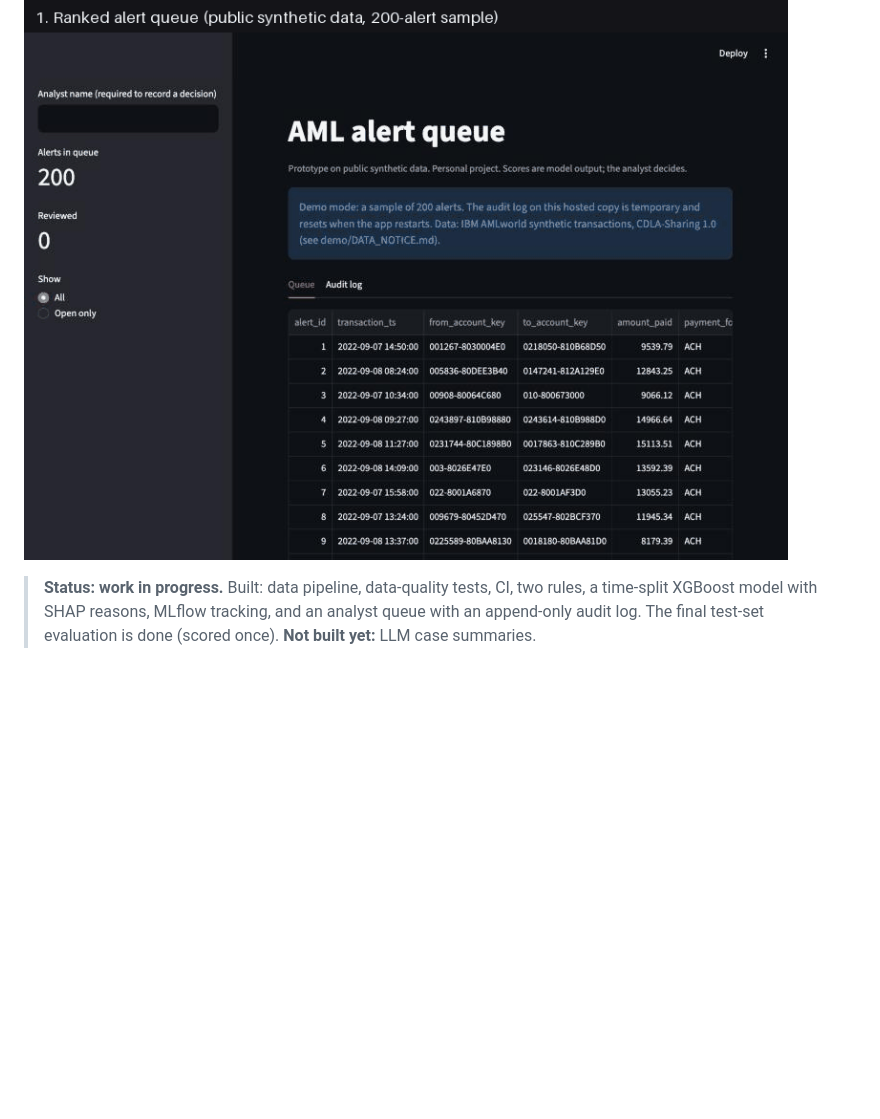
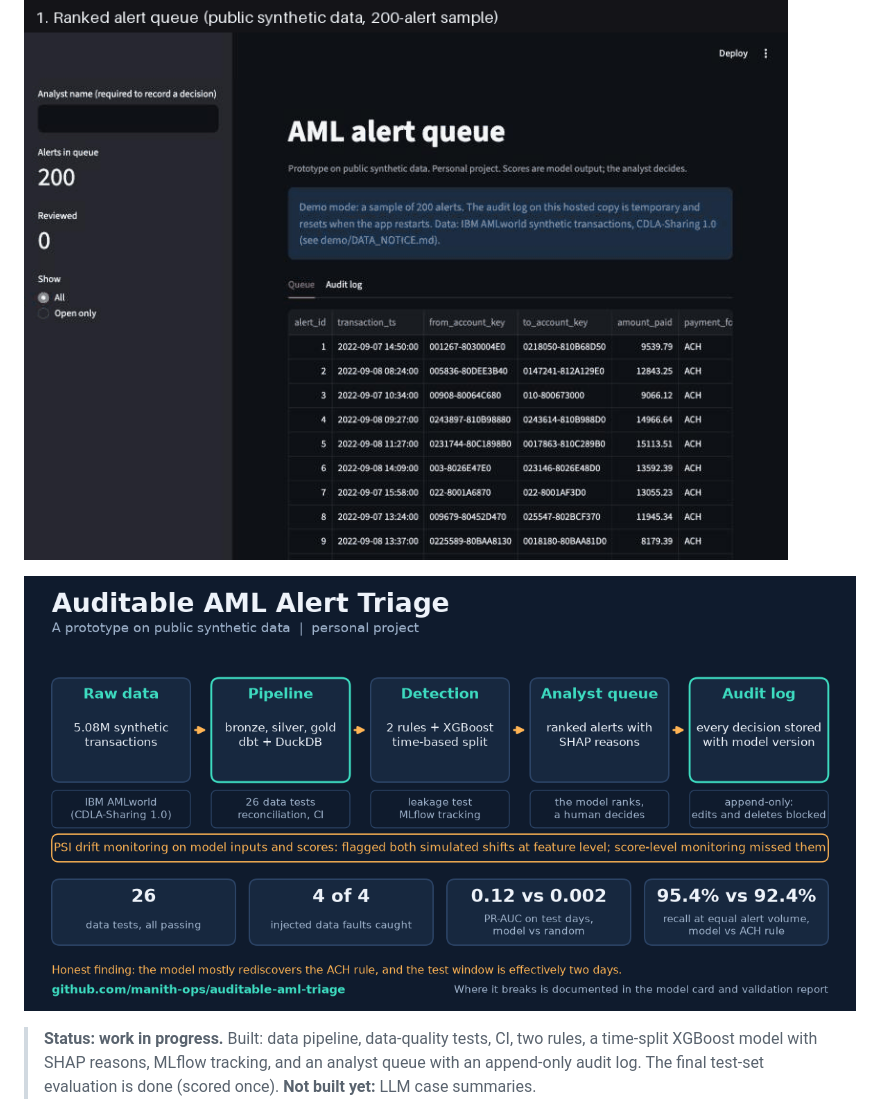
Before and after one commit to manith-ops/auditable-aml-triage, a Markdown page: README.md, the part around the change. Rendered like a GitHub page; pictures changed too: docs/architecture.png (added); blank space fills up the shorter version.

Commit message:
Add architecture and results graphic to the README
Co-Authored-By: Claude Sonnet 5.5 <noreply@anthropic.com>

```diff
--- a/README.md
+++ b/README.md
@@ -5,6 +5,8 @@ A personal project: a tested, documented data pipeline for anti-money-laundering
 **Live demo:** [analyst alert queue](https://manith-ops-auditable-aml-triage-appstreamlit-app-8womei.streamlit.app/) (200 sample alerts on public synthetic data; the audit log there is temporary and resets on restart; the free host may need a moment to wake up).
 
 ![Analyst queue demo: ranked alerts, model reasons, a recorded decision and the append-only audit log](docs/demo.gif)
+
+![Architecture and results overview](docs/architecture.png)
 
 > **Status: work in progress.** Built: data pipeline, data-quality tests, CI, two rules, a time-split XGBoost model with SHAP reasons, MLflow tracking, and an analyst queue with an append-only audit log. The final test-set evaluation is done (scored once). **Not built yet:** LLM case summaries.
 
```
